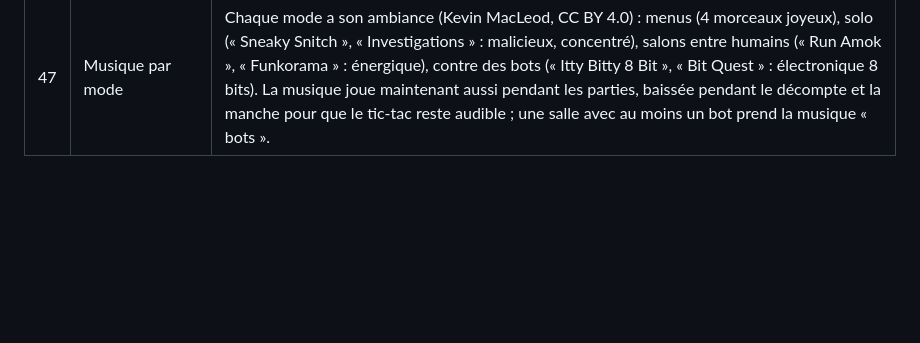
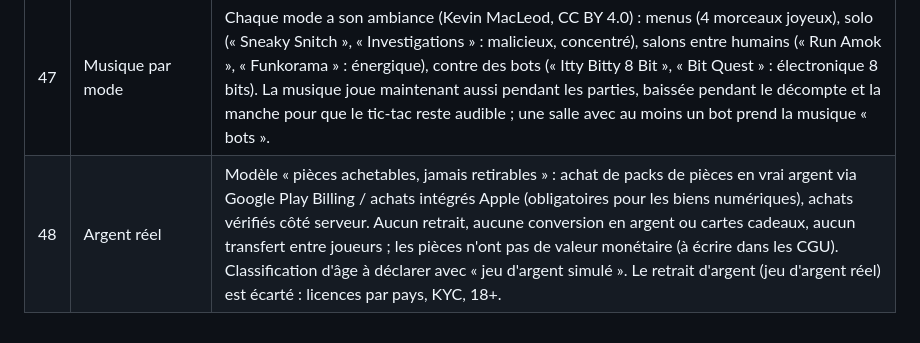
Before and after one commit to saman0702/jeux_de_lettre, a Markdown page: docs/DECISIONS.md, the part around the change. Rendered like a GitHub page; blank space fills up the shorter version.

Commit message:
Record the real-money decision: buyable, non-withdrawable coins
Co-Authored-By: Claude Opus 5.5 <noreply@anthropic.com>

```diff
--- a/docs/DECISIONS.md
+++ b/docs/DECISIONS.md
@@ -51,3 +51,4 @@ Décisions prises après le cahier des charges ([CAHIER_DES_CHARGES.md](CAHIER_D
 | 45 | Logo animé | Les tuiles LETTER BATTLE de l'accueil bougent en boucle : une vague les fait sauter l'une après l'autre (petit écrasement à l'atterrissage), elles se balancent doucement, et une tuile différente fait un tour sur elle-même à chaque boucle (5 s). |
 | 46 | Vraie musique | Les musiques synthétisées sont remplacées par 4 morceaux produits de Kevin MacLeod (CC BY 4.0) : « Monkeys Spinning Monkeys », « Fluffing a Duck », « Carefree », « Pixel Peeker Polka ». Volume égalisé, MP3 96 kb/s (~7 Mo au total). Un morceau au hasard au retour au menu, puis enchaînement sur un autre. Crédits affichés dans les Réglages et dans `CREDITS.md` (obligatoire pour la licence). |
 | 47 | Musique par mode | Chaque mode a son ambiance (Kevin MacLeod, CC BY 4.0) : menus (4 morceaux joyeux), solo (« Sneaky Snitch », « Investigations » : malicieux, concentré), salons entre humains (« Run Amok », « Funkorama » : énergique), contre des bots (« Itty Bitty 8 Bit », « Bit Quest » : électronique 8 bits). La musique joue maintenant aussi pendant les parties, baissée pendant le décompte et la manche pour que le tic-tac reste audible ; une salle avec au moins un bot prend la musique « bots ». |
+| 48 | Argent réel | Modèle « pièces achetables, jamais retirables » : achat de packs de pièces en vrai argent via Google Play Billing / achats intégrés Apple (obligatoires pour les biens numériques), achats vérifiés côté serveur. Aucun retrait, aucune conversion en argent ou cartes cadeaux, aucun transfert entre joueurs ; les pièces n'ont pas de valeur monétaire (à écrire dans les CGU). Classification d'âge à déclarer avec « jeu d'argent simulé ». Le retrait d'argent (jeu d'argent réel) est écarté : licences par pays, KYC, 18+. |
```
